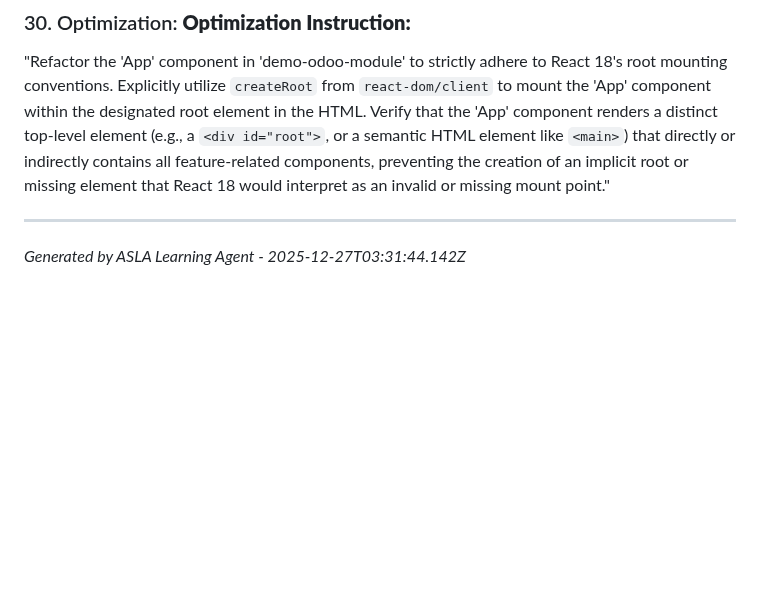
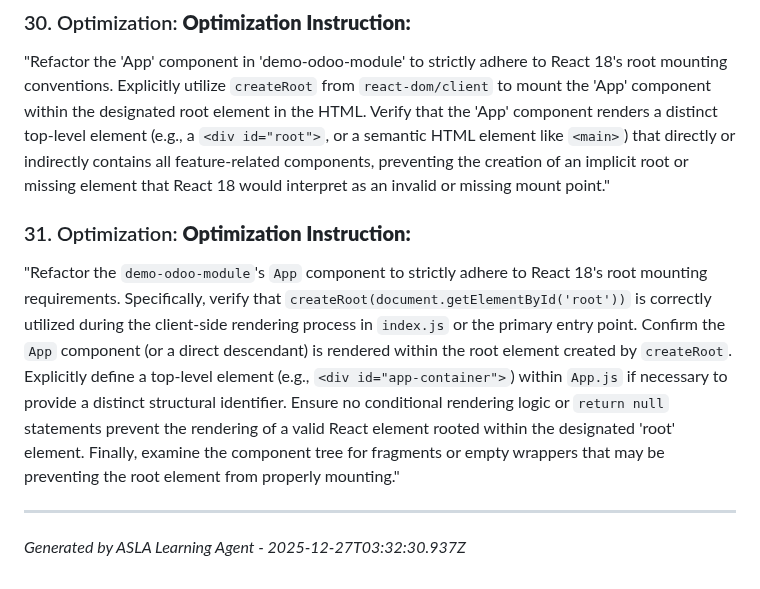
Before and after one commit to buya-v/odoo-module, a Markdown page: docs/LESSONS_LEARNED.md, the part around the change. Drawn GitHub-style; blank space fills up the shorter version.

Commit message:
build: Cycle 1 - Production build by ASLA

```diff
--- a/docs/LESSONS_LEARNED.md
+++ b/docs/LESSONS_LEARNED.md
@@ -153,5 +153,9 @@ Refactor the `demo-odoo-module`'s main React component (`App.js` or similar entr
 
 "Refactor the 'App' component in 'demo-odoo-module' to strictly adhere to React 18's root mounting conventions. Explicitly utilize `createRoot` from `react-dom/client` to mount the 'App' component within the designated root element in the HTML. Verify that the 'App' component renders a distinct top-level element (e.g., a `<div id="root">`, or a semantic HTML element like `<main>`) that directly or indirectly contains all feature-related components, preventing the creation of an implicit root or missing element that React 18 would interpret as an invalid or missing mount point."
 
+### 31. Optimization: **Optimization Instruction:**
+
+"Refactor the `demo-odoo-module`'s `App` component to strictly adhere to React 18's root mounting requirements. Specifically, verify that `createRoot(document.getElementById('root'))` is correctly utilized during the client-side rendering process in `index.js` or the primary entry point.  Confirm the `App` component (or a direct descendant) is rendered within the root element created by `createRoot`. Explicitly define a top-level element (e.g., `<div id="app-container">`) within `App.js` if necessary to provide a distinct structural identifier.  Ensure no conditional rendering logic or `return null` statements prevent the rendering of a valid React element rooted within the designated 'root' element. Finally, examine the component tree for fragments or empty wrappers that may be preventing the root element from properly mounting."
+
 ---
-*Generated by ASLA Learning Agent - 2025-12-27T03:31:44.142Z*
+*Generated by ASLA Learning Agent - 2025-12-27T03:32:30.937Z*
```
